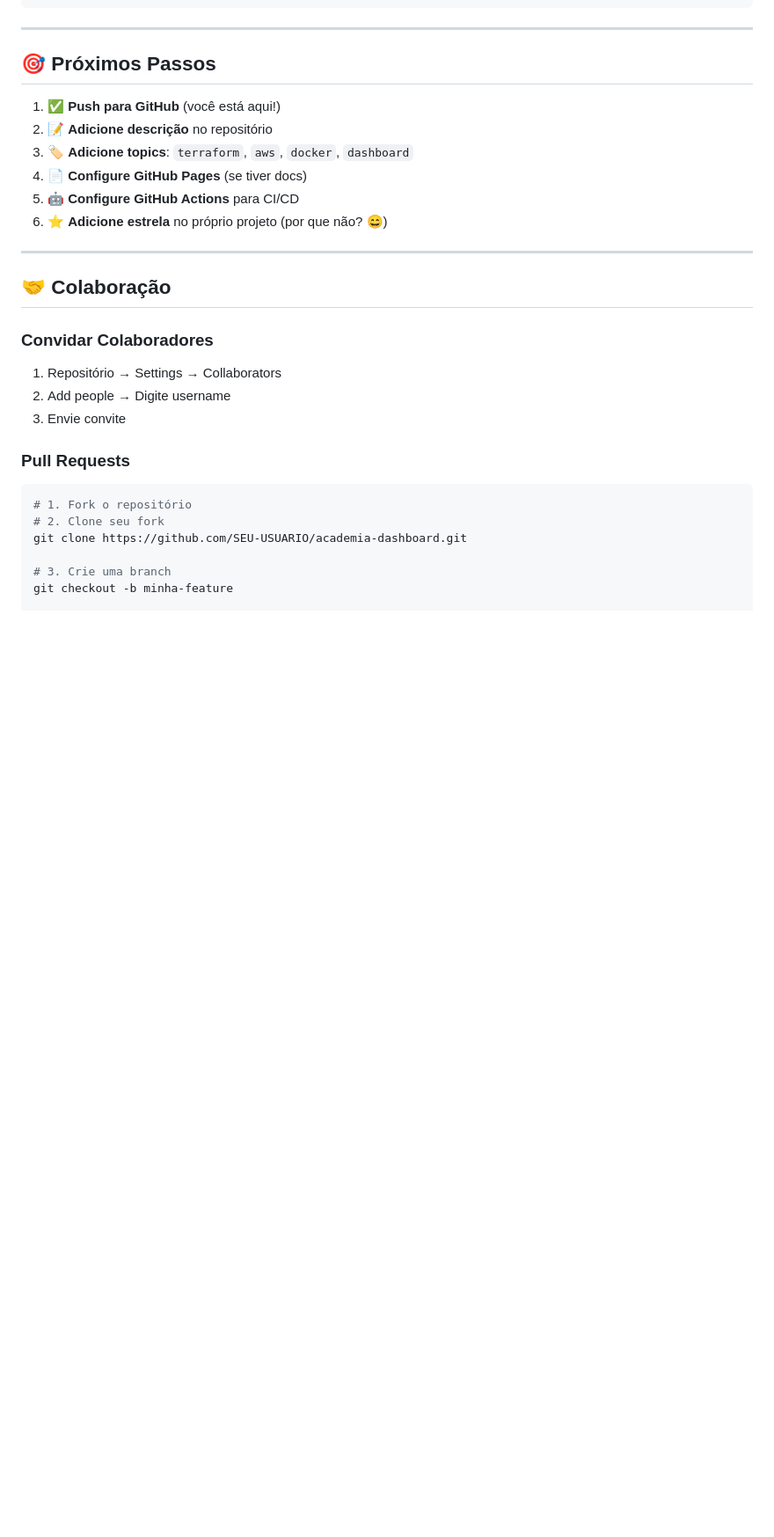
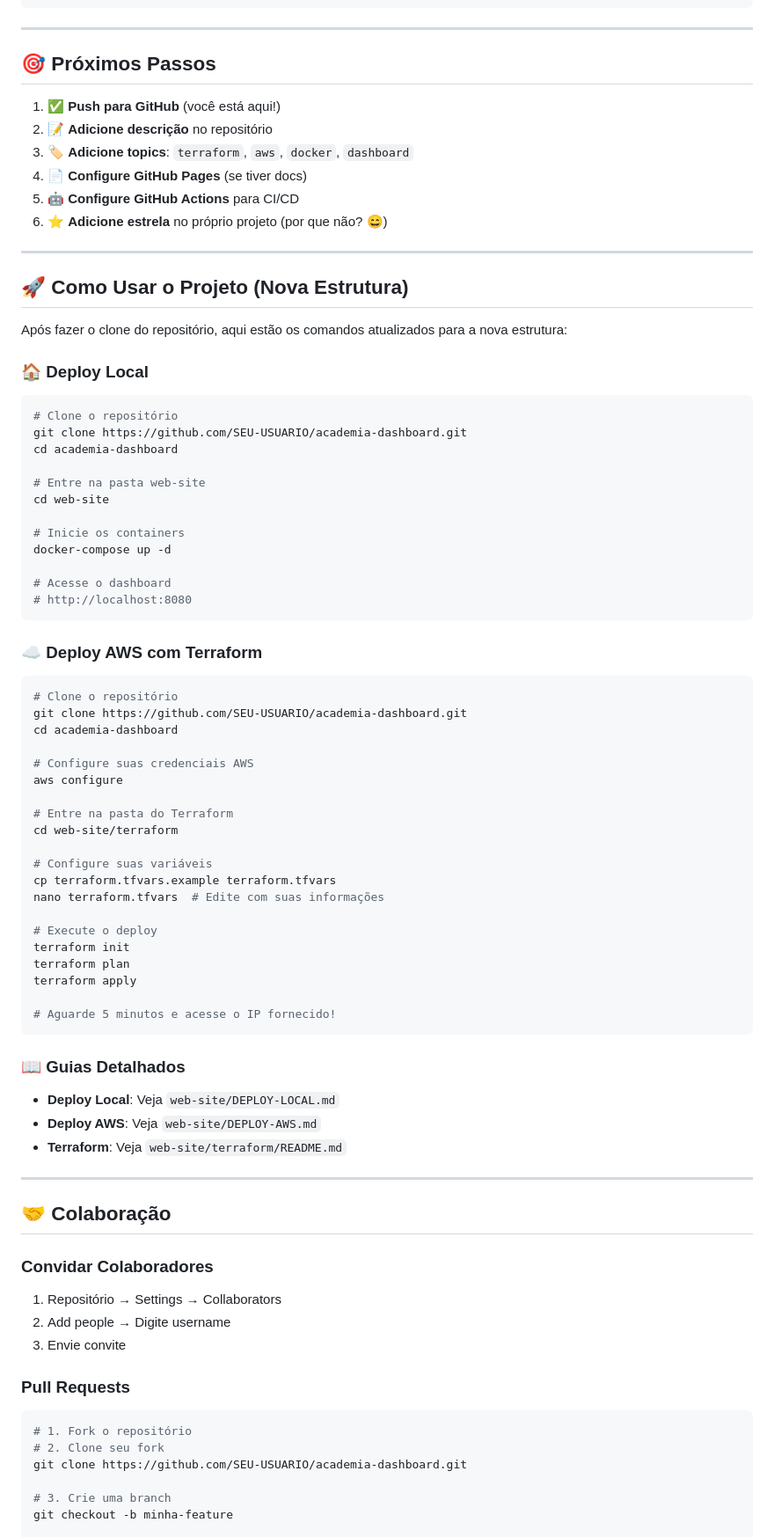
Before and after one commit to DavidMenezess/academia-dashboard, a Markdown page: GUIA-GITHUB.md, the part around the change. Shown: that part at 88% size. Drawn GitHub-style; blank space fills up the shorter version.

````diff
--- a/GUIA-GITHUB.md
+++ b/GUIA-GITHUB.md
@@ -425,6 +425,60 @@ academia-dashboard/
 
 ---
 
+## 🚀 Como Usar o Projeto (Nova Estrutura)
+
+Após fazer o clone do repositório, aqui estão os comandos atualizados para a nova estrutura:
+
+### 🏠 **Deploy Local**
+
+```bash
+# Clone o repositório
+git clone https://github.com/SEU-USUARIO/academia-dashboard.git
+cd academia-dashboard
+
+# Entre na pasta web-site
+cd web-site
+
+# Inicie os containers
+docker-compose up -d
+
+# Acesse o dashboard
+# http://localhost:8080
+```
+
+### ☁️ **Deploy AWS com Terraform**
+
+```bash
+# Clone o repositório
+git clone https://github.com/SEU-USUARIO/academia-dashboard.git
+cd academia-dashboard
+
+# Configure suas credenciais AWS
+aws configure
+
+# Entre na pasta do Terraform
+cd web-site/terraform
+
+# Configure suas variáveis
+cp terraform.tfvars.example terraform.tfvars
+nano terraform.tfvars  # Edite com suas informações
+
+# Execute o deploy
+terraform init
+terraform plan
+terraform apply
+
+# Aguarde 5 minutos e acesse o IP fornecido!
+```
+
+### 📖 **Guias Detalhados**
+
+- **Deploy Local**: Veja `web-site/DEPLOY-LOCAL.md`
+- **Deploy AWS**: Veja `web-site/DEPLOY-AWS.md`
+- **Terraform**: Veja `web-site/terraform/README.md`
+
+---
+
 ## 🤝 Colaboração
 
 ### Convidar Colaboradores
````
Also changed, not shown: ATUALIZACOES-DOCUMENTACAO.md (added, +192 -0 lines), README.md (+33 -12 lines).
